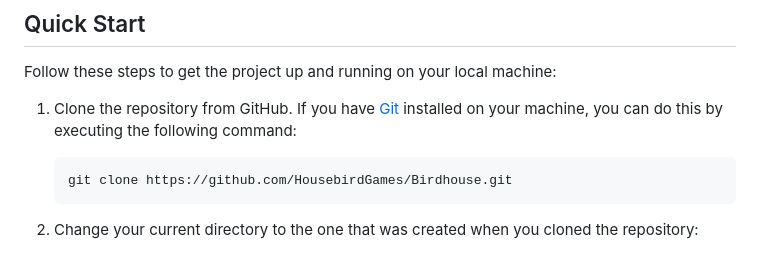
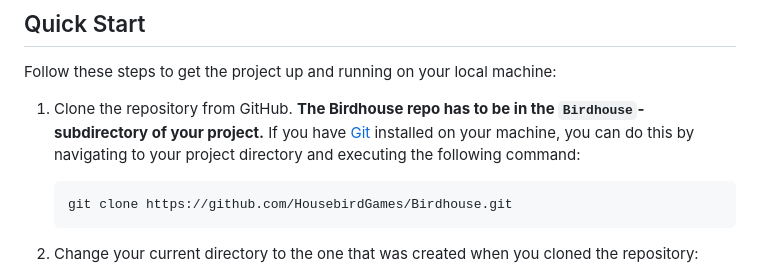
Before and after one commit to HousebirdGames/Birdhouse, a Markdown page: README.md, the part around the change. GitHub-like rendering.

````diff
--- a/README.md
+++ b/README.md
@@ -9,7 +9,7 @@ The Framework is a lightweight way to have a web app that mainly utilizes the re
 
 Follow these steps to get the project up and running on your local machine:
 
-1. Clone the repository from GitHub. If you have [Git](https://git-scm.com/downloads) installed on your machine, you can do this by executing the following command:
+1. Clone the repository from GitHub. **The Birdhouse repo has to be in the `Birdhouse`-subdirectory of your project.** If you have [Git](https://git-scm.com/downloads) installed on your machine, you can do this by navigating to your project directory and executing the following command:
 
     ```bash
     git clone https://github.com/HousebirdGames/Birdhouse.git
````
